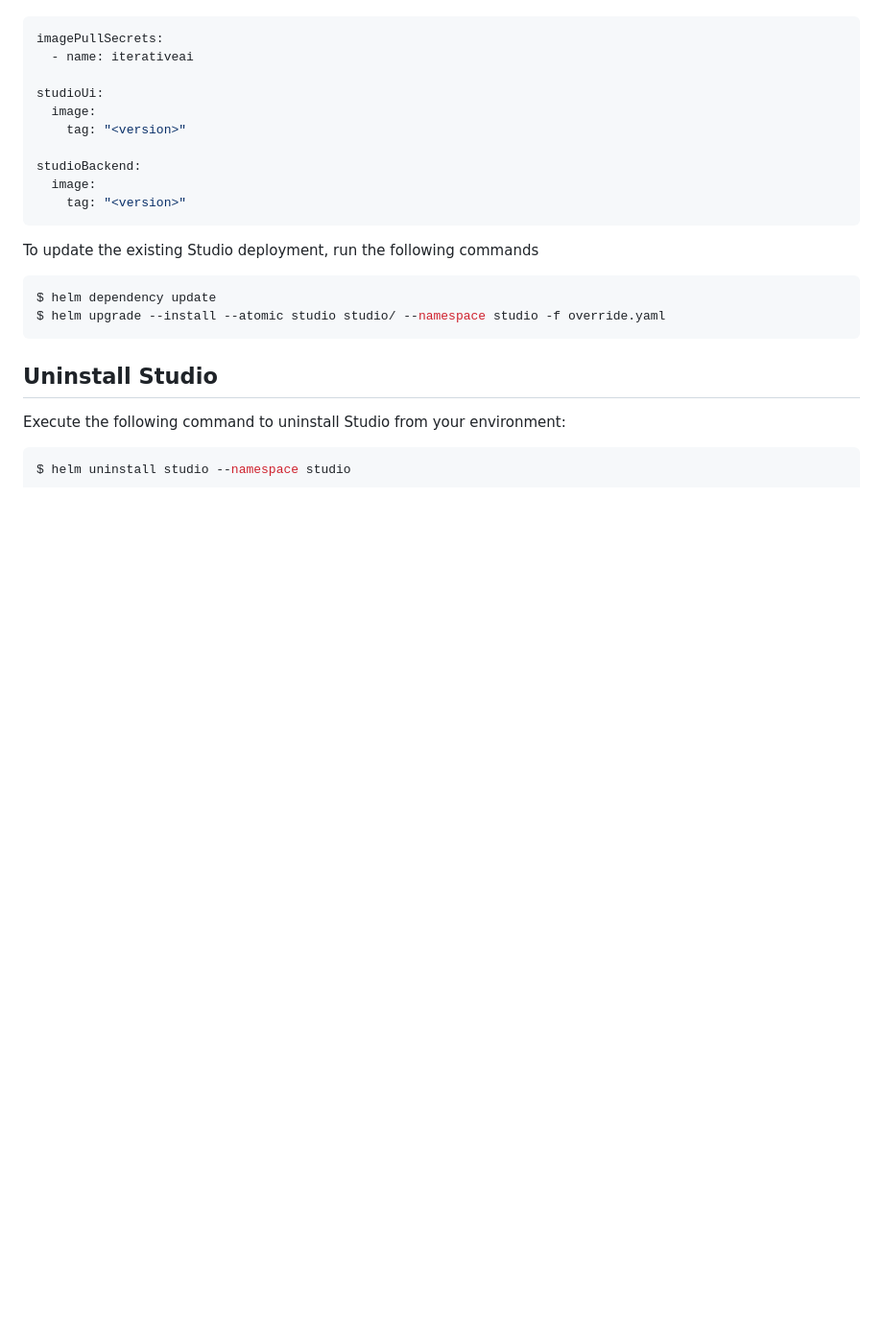
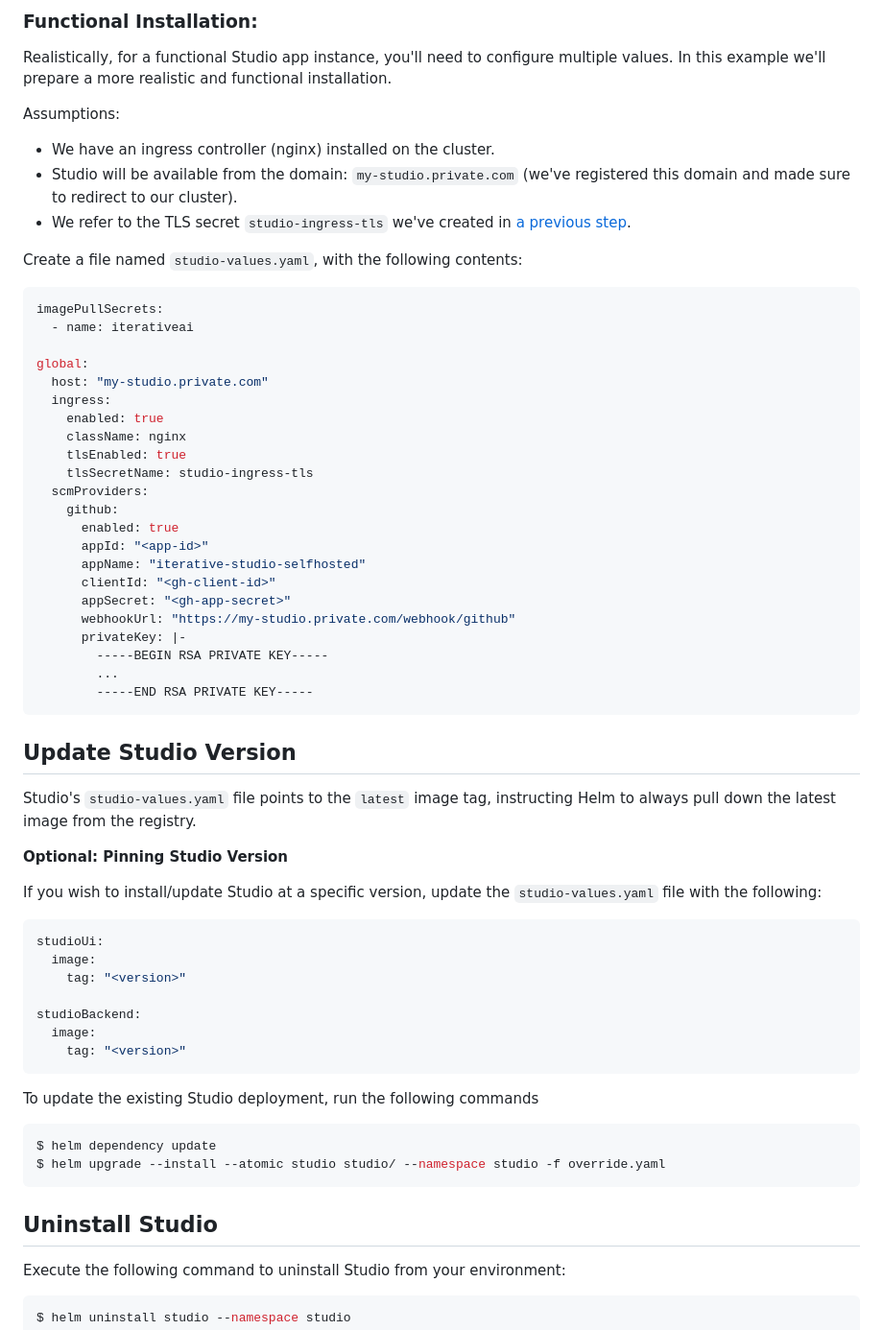
Before and after one commit to iterative/helm-charts, a Markdown page: README.md, the part around one of its changes. Shown at 96% size. GitHub-like rendering; blank space fills up the shorter version.

````diff
--- a/README.md
+++ b/README.md
@@ -45,8 +95,52 @@ If the requirement is to install/update Studio to a specific version, update the
+### Functional Installation:
+
+Realistically, for a functional Studio app instance, you'll
+need to configure multiple values. In this example we'll prepare a
+more realistic and functional installation.
+
+Assumptions:
+- We have an ingress controller (nginx) installed on the cluster.
+- Studio will be available from the domain: `my-studio.private.com`
+  (we've registered this domain and made sure to redirect to our cluster).
+- We refer to the TLS secret `studio-ingress-tls` we've created in [a previous step](#prepare-tls-secret).
+
+Create a file named `studio-values.yaml`, with the following contents:
 
 ```yaml
 imagePullSecrets:
   - name: iterativeai
 
+global:
+  host: "my-studio.private.com"
+  ingress:
+    enabled: true
+    className: nginx
+    tlsEnabled: true
+    tlsSecretName: studio-ingress-tls
+  scmProviders:
+    github:
+      enabled: true
+      appId: "<app-id>"
+      appName: "iterative-studio-selfhosted"
+      clientId: "<gh-client-id>"
+      appSecret: "<gh-app-secret>"
+      webhookUrl: "https://my-studio.private.com/webhook/github"
+      privateKey: |-
+        -----BEGIN RSA PRIVATE KEY-----
+        ...
+        -----END RSA PRIVATE KEY-----
+```
+
+## Update Studio Version
+
+Studio's `studio-values.yaml` file points to the `latest` image tag, instructing Helm to always pull
+down the latest image from the registry.
+
+**Optional: Pinning Studio Version**
+
+If you wish to install/update Studio at a specific version, update the `studio-values.yaml` file with the following:
+
+```yaml
 studioUi:
   image:
     tag: "<version>"
````
Also changed, not shown: other parts of README.md (+65 -51 lines).
